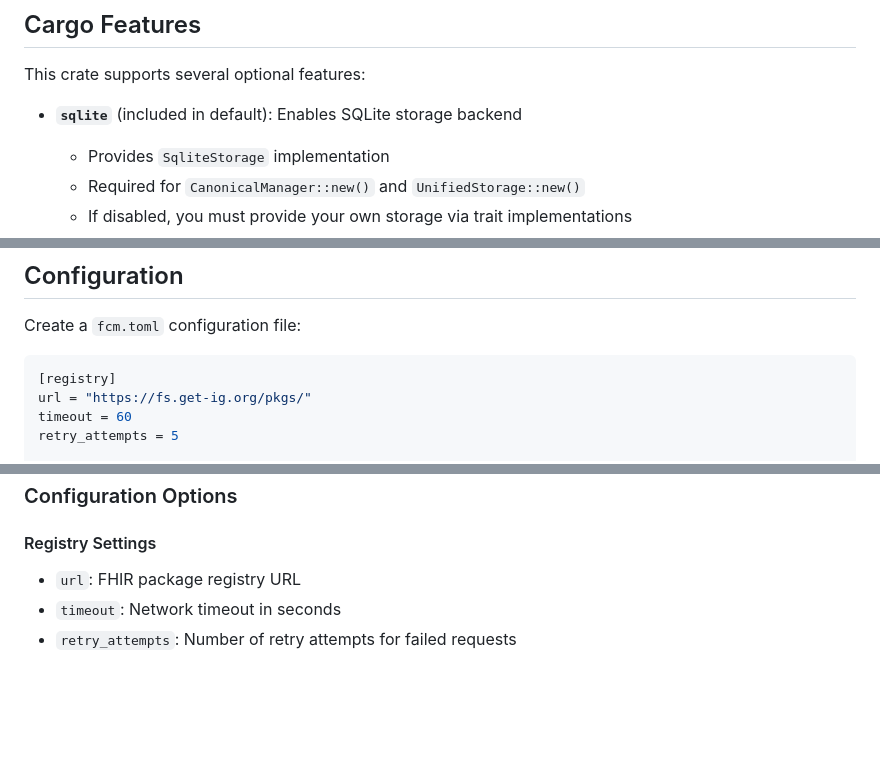
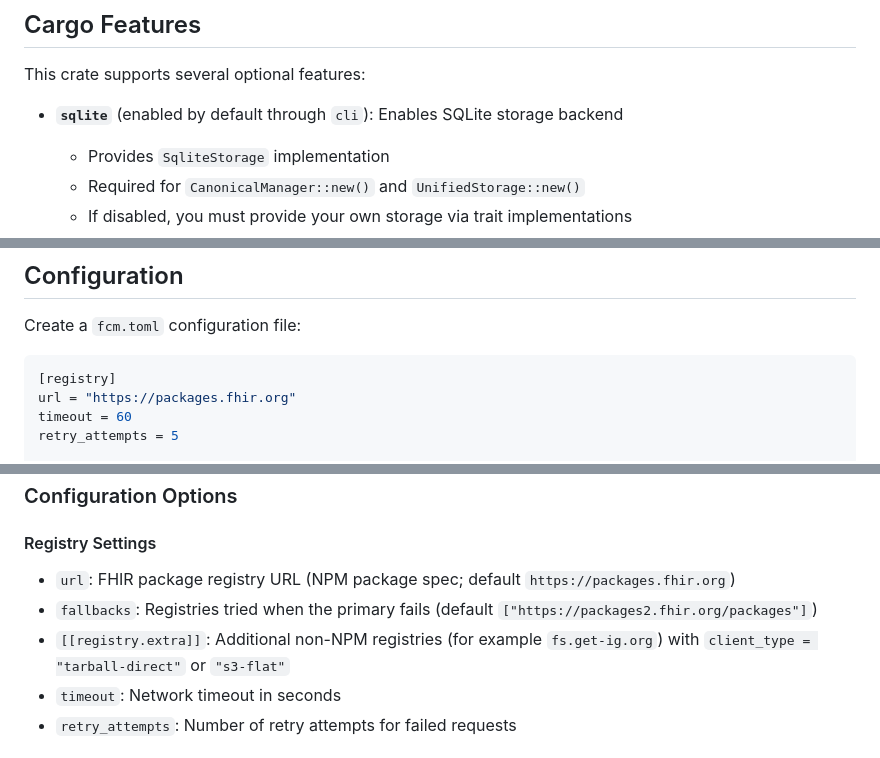
Before and after one commit to octofhir/canonical-manager-rs, a Markdown page: README.md, 3 parts joined by grey strips. GitHub-like rendering; blank space fills up the shorter version.

````diff
--- a/README.md
+++ b/README.md
@@ -24,7 +29,7 @@ A library-first solution for managing FHIR Implementation Guide packages, provid
 
 This crate supports several optional features:
 
-- **`sqlite`** (included in default): Enables SQLite storage backend
+- **`sqlite`** (enabled by default through `cli`): Enables SQLite storage backend
   - Provides `SqliteStorage` implementation
   - Required for `CanonicalManager::new()` and `UnifiedStorage::new()`
   - If disabled, you must provide your own storage via trait implementations
@@ -199,7 +209,7 @@ Create a `fcm.toml` configuration file:
 
 ```toml
 [registry]
-url = "https://fs.get-ig.org/pkgs/"
+url = "https://packages.fhir.org"
 timeout = 60
 retry_attempts = 5
 
@@ -232,7 +242,9 @@ metrics_interval = "30s"
 ### Configuration Options
 
 #### Registry Settings
-- `url`: FHIR package registry URL
+- `url`: FHIR package registry URL (NPM package spec; default `https://packages.fhir.org`)
+- `fallbacks`: Registries tried when the primary fails (default `["https://packages2.fhir.org/packages"]`)
+- `[[registry.extra]]`: Additional non-NPM registries (for example `fs.get-ig.org`) with `client_type = "tarball-direct"` or `"s3-flat"`
 - `timeout`: Network timeout in seconds
 - `retry_attempts`: Number of retry attempts for failed requests
 
````
Also changed, not shown: other parts of README.md (+46 -27 lines), .github/banner.png (added).
